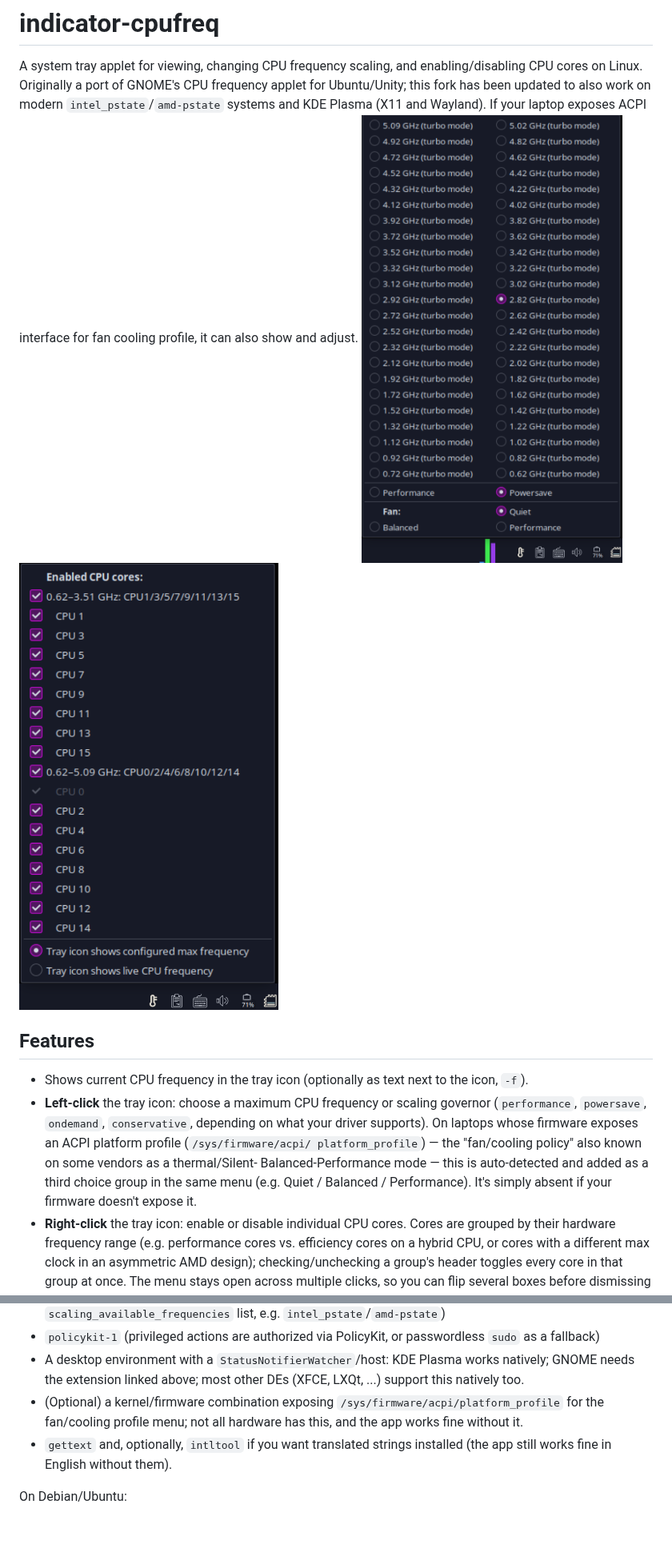
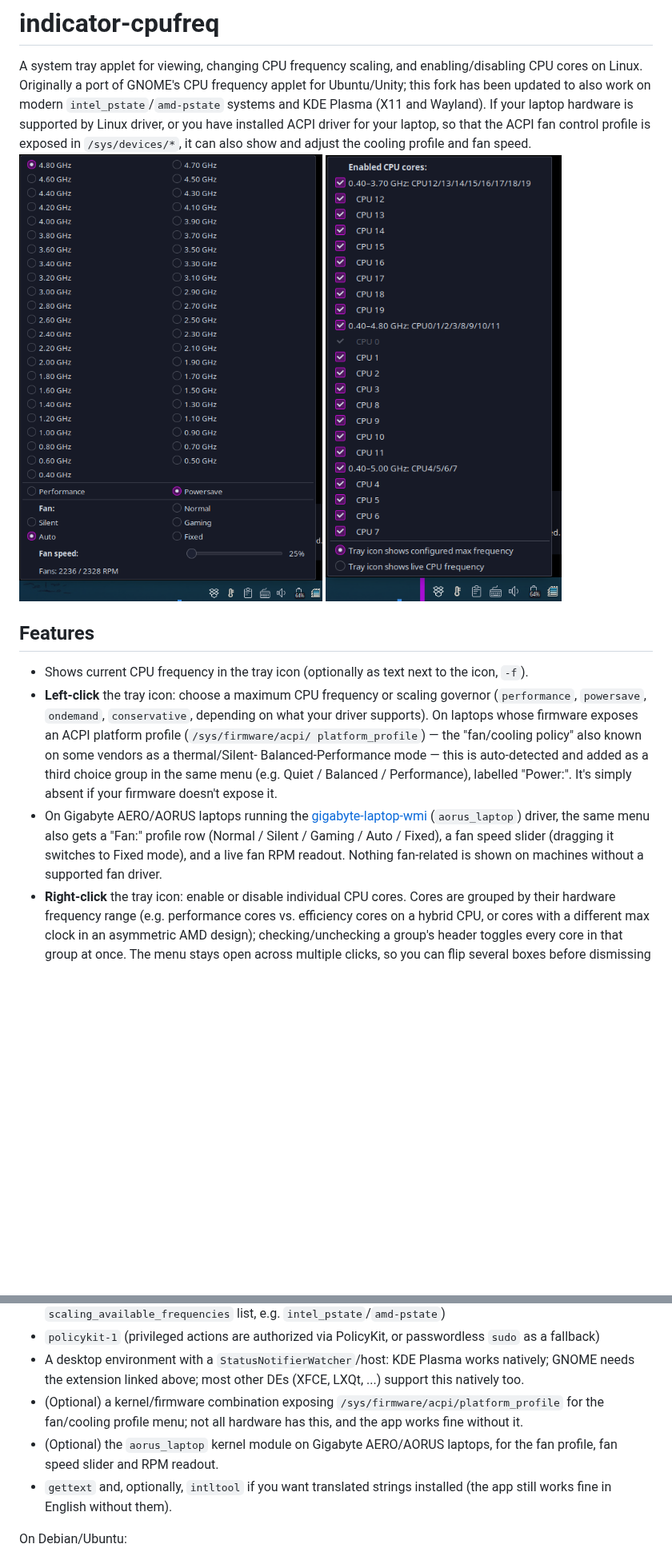
Before and after one commit to xuancong84/indicator-cpufreq, a Markdown page: README.md, 2 parts joined by grey strips. Shown at 80% size. Drawn GitHub-style; pictures changed too: icons/1.png, icons/2.png; blank space fills up the shorter version.

Commit message:
added fan control for Aero laptop using /sys probing

```diff
--- a/README.md
+++ b/README.md
@@ -2,7 +2,7 @@
 
 A system tray applet for viewing, changing CPU frequency scaling, and enabling/disabling CPU cores on Linux.
 Originally a port of GNOME's CPU frequency applet for Ubuntu/Unity; this fork has been updated to also work on modern `intel_pstate`/`amd-pstate` systems and KDE Plasma (X11 and Wayland).
-If your laptop exposes ACPI interface for fan cooling profile, it can also show and adjust.
+If your laptop hardware is supported by Linux driver, or you have installed ACPI driver for your laptop, so that the ACPI fan control profile is exposed in `/sys/devices/*`, it can also show and adjust the cooling profile and fan speed.
 ![Screenshot: adjust frequency menu](./icons/1.png)
 ![Screenshot: enable/disable cores menu](./icons/2.png)
 
@@ -14,8 +14,13 @@ If your laptop exposes ACPI interface for fan cooling profile, it can also show
   supports). On laptops whose firmware exposes an ACPI platform profile (`/sys/firmware/acpi/
   platform_profile`) — the "fan/cooling policy" also known on some vendors as a thermal/Silent-
   Balanced-Performance mode — this is auto-detected and added as a third choice group in the same
-  menu (e.g. Quiet / Balanced / Performance). It's simply absent if your firmware doesn't expose
-  it.
+  menu (e.g. Quiet / Balanced / Performance), labelled "Power:". It's simply absent if your
+  firmware doesn't expose it.
+- On Gigabyte AERO/AORUS laptops running the
+  [gigabyte-laptop-wmi](https://github.com/tangalbert919/gigabyte-laptop-wmi) (`aorus_laptop`)
+  driver, the same menu also gets a "Fan:" profile row (Normal / Silent / Gaming / Auto / Fixed),
+  a fan speed slider (dragging it switches to Fixed mode), and a live fan RPM readout. Nothing
+  fan-related is shown on machines without a supported fan driver.
 - **Right-click** the tray icon: enable or disable individual CPU cores. Cores are grouped by
   their hardware frequency range (e.g. performance cores vs. efficiency cores on a hybrid CPU, or
   cores with a different max clock in an asymmetric AMD design); checking/unchecking a group's
@@ -48,6 +53,8 @@ whether or not an app uses this trick.
   needs the extension linked above; most other DEs (XFCE, LXQt, ...) support this natively too.
 - (Optional) a kernel/firmware combination exposing `/sys/firmware/acpi/platform_profile` for the
   fan/cooling profile menu; not all hardware has this, and the app works fine without it.
+- (Optional) the `aorus_laptop` kernel module on Gigabyte AERO/AORUS laptops, for the fan profile,
+  fan speed slider and RPM readout.
 - `gettext` and, optionally, `intltool` if you want translated strings installed (the app still
   works fine in English without them).
 
```
Also changed, not shown: CLAUDE.md (+113 -52 lines), 5 other files.
